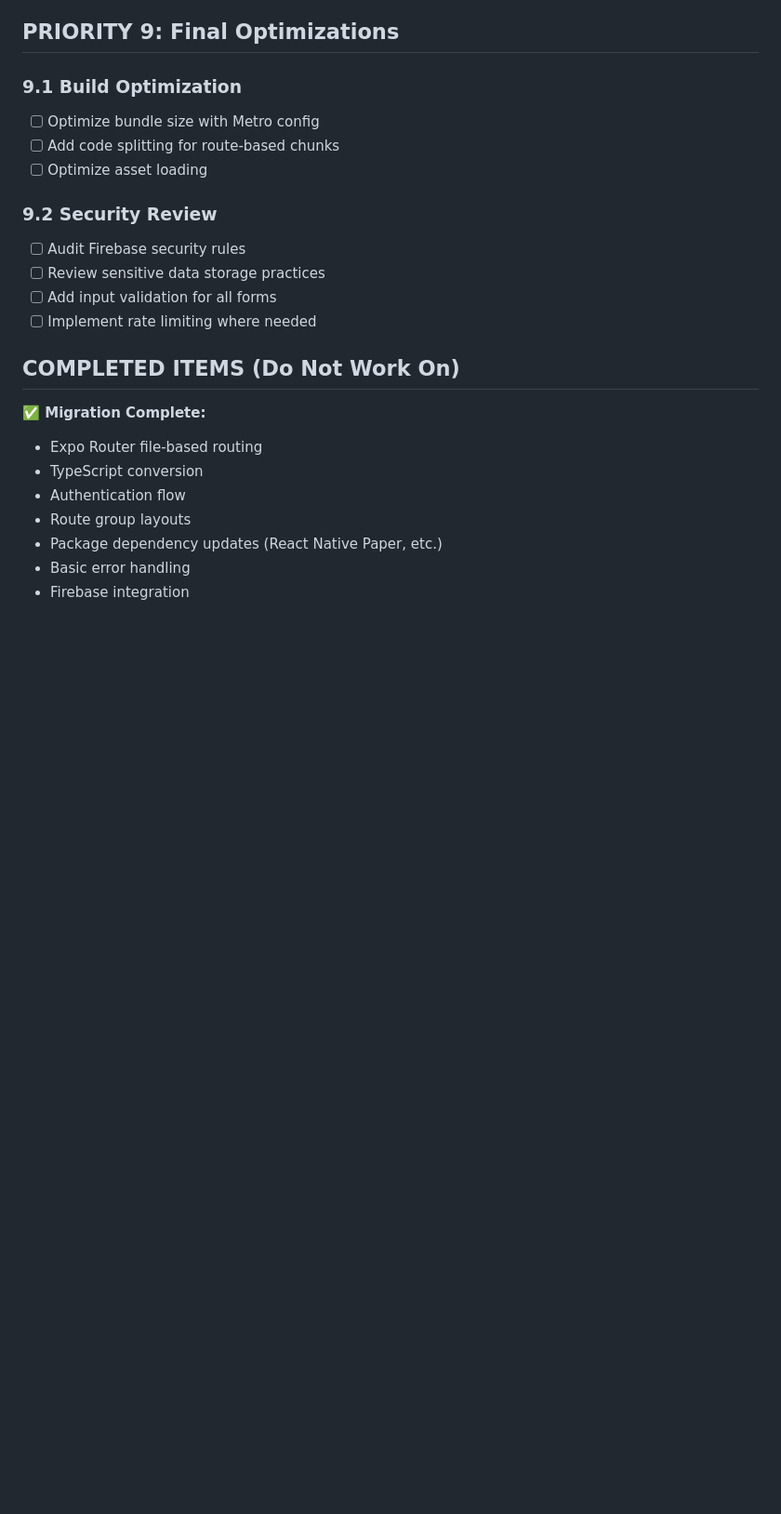
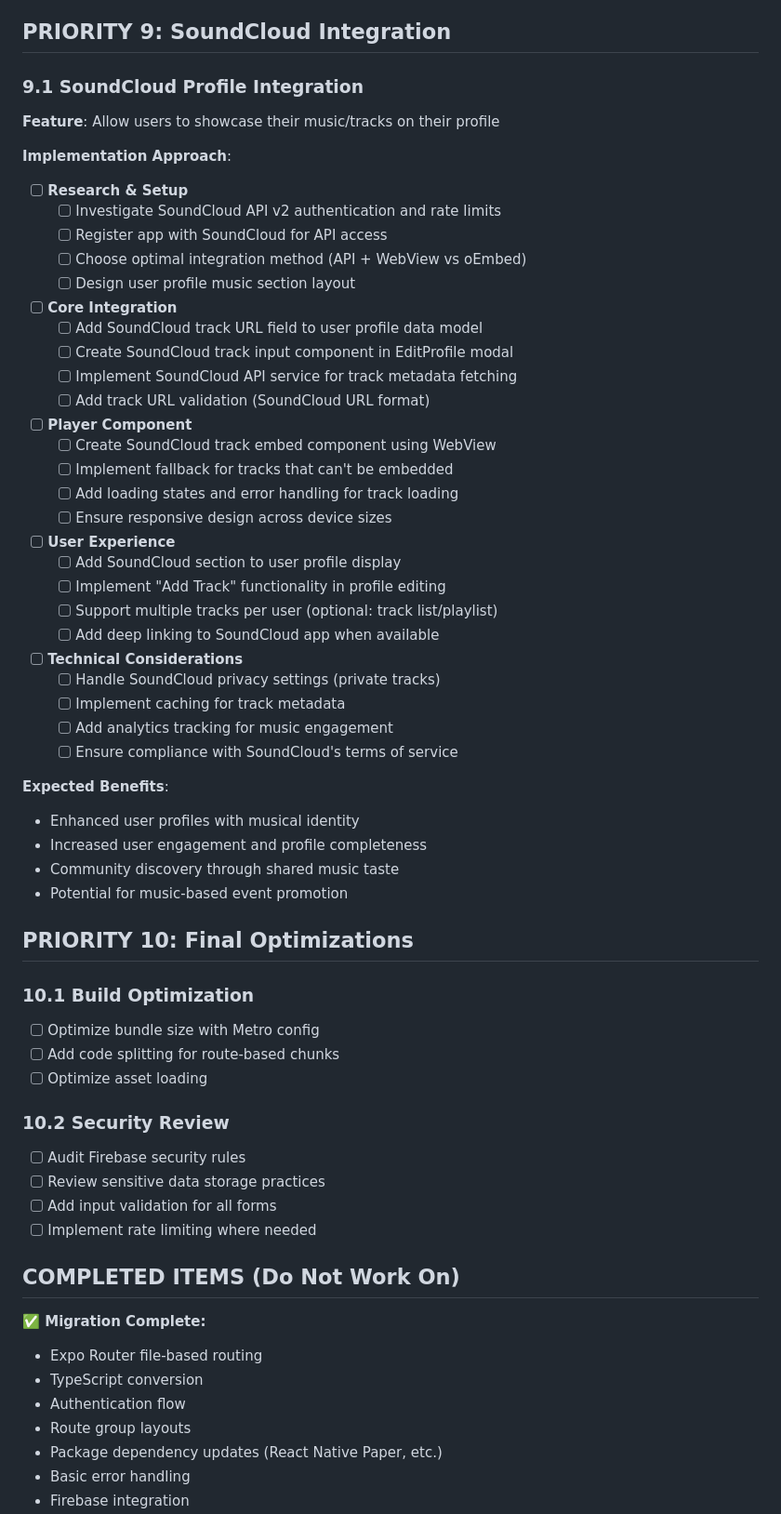
Before and after one commit to tadams95/RSApp2.0, a Markdown page: REMAINING_TASKS.md, the part around one of its changes. Shown at 93% size. Drawn GitHub-style; blank space fills up the shorter version.

Commit message:
feat: Add SoundCloud integration to user profiles for enhanced music sharing and engagement

```diff
--- a/REMAINING_TASKS.md
+++ b/REMAINING_TASKS.md
@@ -921,15 +921,59 @@ export const trackProductPurchase = (order, items) => {
 - [ ] Migrate core components to NativeWind classes
 - [ ] Update theme provider for dark/light mode
 
-## PRIORITY 9: Final Optimizations
+## PRIORITY 9: SoundCloud Integration
 
-### 9.1 Build Optimization
+### 9.1 SoundCloud Profile Integration
+
+**Feature**: Allow users to showcase their music/tracks on their profile
+
+**Implementation Approach**:
+
+- [ ] **Research & Setup**
+  - [ ] Investigate SoundCloud API v2 authentication and rate limits
+  - [ ] Register app with SoundCloud for API access
+  - [ ] Choose optimal integration method (API + WebView vs oEmbed)
+  - [ ] Design user profile music section layout
+
+- [ ] **Core Integration**
+  - [ ] Add SoundCloud track URL field to user profile data model
+  - [ ] Create SoundCloud track input component in EditProfile modal
+  - [ ] Implement SoundCloud API service for track metadata fetching
+  - [ ] Add track URL validation (SoundCloud URL format)
+
+- [ ] **Player Component**
+  - [ ] Create SoundCloud track embed component using WebView
+  - [ ] Implement fallback for tracks that can't be embedded
+  - [ ] Add loading states and error handling for track loading
+  - [ ] Ensure responsive design across device sizes
+
+- [ ] **User Experience**
+  - [ ] Add SoundCloud section to user profile display
+  - [ ] Implement "Add Track" functionality in profile editing
+  - [ ] Support multiple tracks per user (optional: track list/playlist)
+  - [ ] Add deep linking to SoundCloud app when available
+
+- [ ] **Technical Considerations**
+  - [ ] Handle SoundCloud privacy settings (private tracks)
+  - [ ] Implement caching for track metadata
+  - [ ] Add analytics tracking for music engagement
+  - [ ] Ensure compliance with SoundCloud's terms of service
+
+**Expected Benefits**:
+- Enhanced user profiles with musical identity
+- Increased user engagement and profile completeness
+- Community discovery through shared music taste
+- Potential for music-based event promotion
+
+## PRIORITY 10: Final Optimizations
+
+### 10.1 Build Optimization
 
 - [ ] Optimize bundle size with Metro config
 - [ ] Add code splitting for route-based chunks
 - [ ] Optimize asset loading
 
-### 9.2 Security Review
+### 10.2 Security Review
 
 - [ ] Audit Firebase security rules
 - [ ] Review sensitive data storage practices
```
Also changed, not shown: other parts of REMAINING_TASKS.md (+5 -3 lines).
